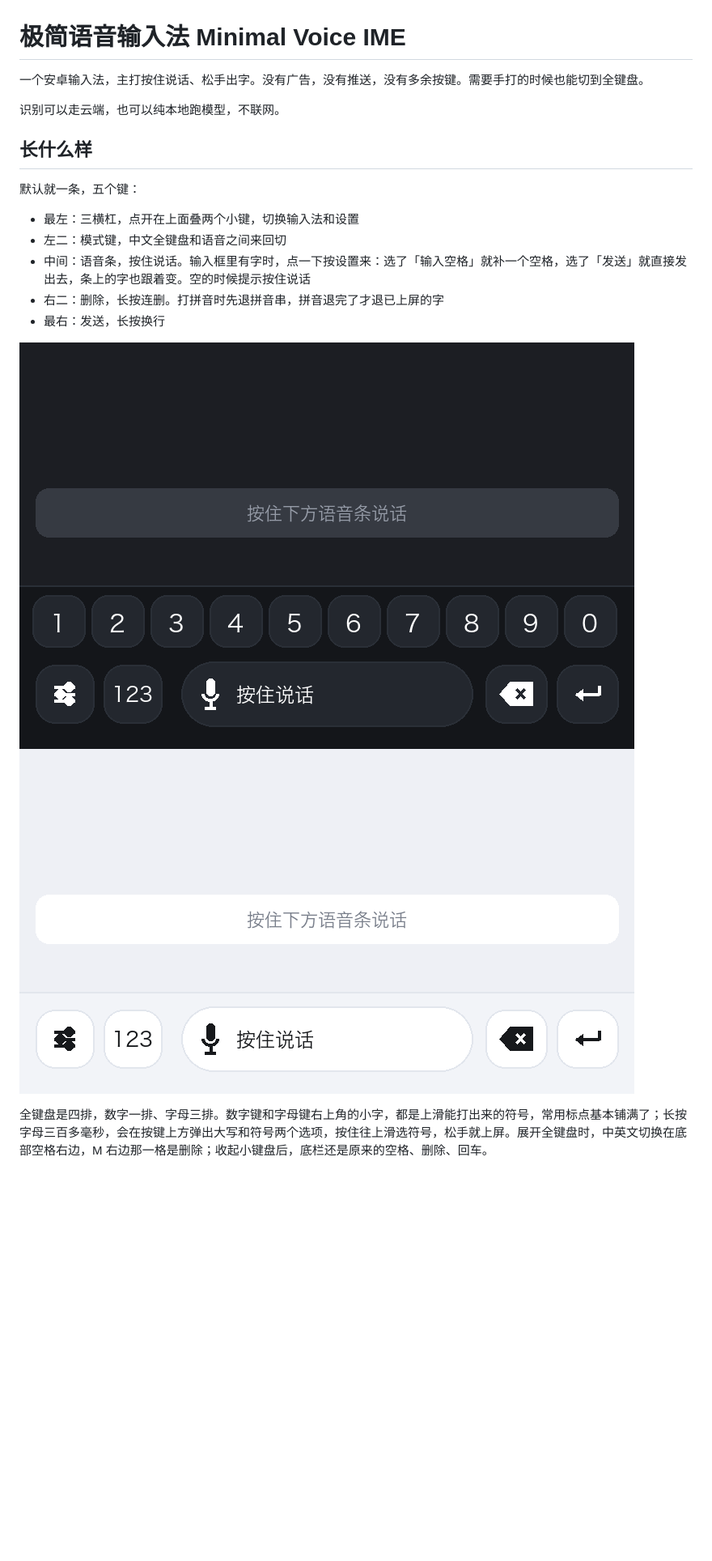
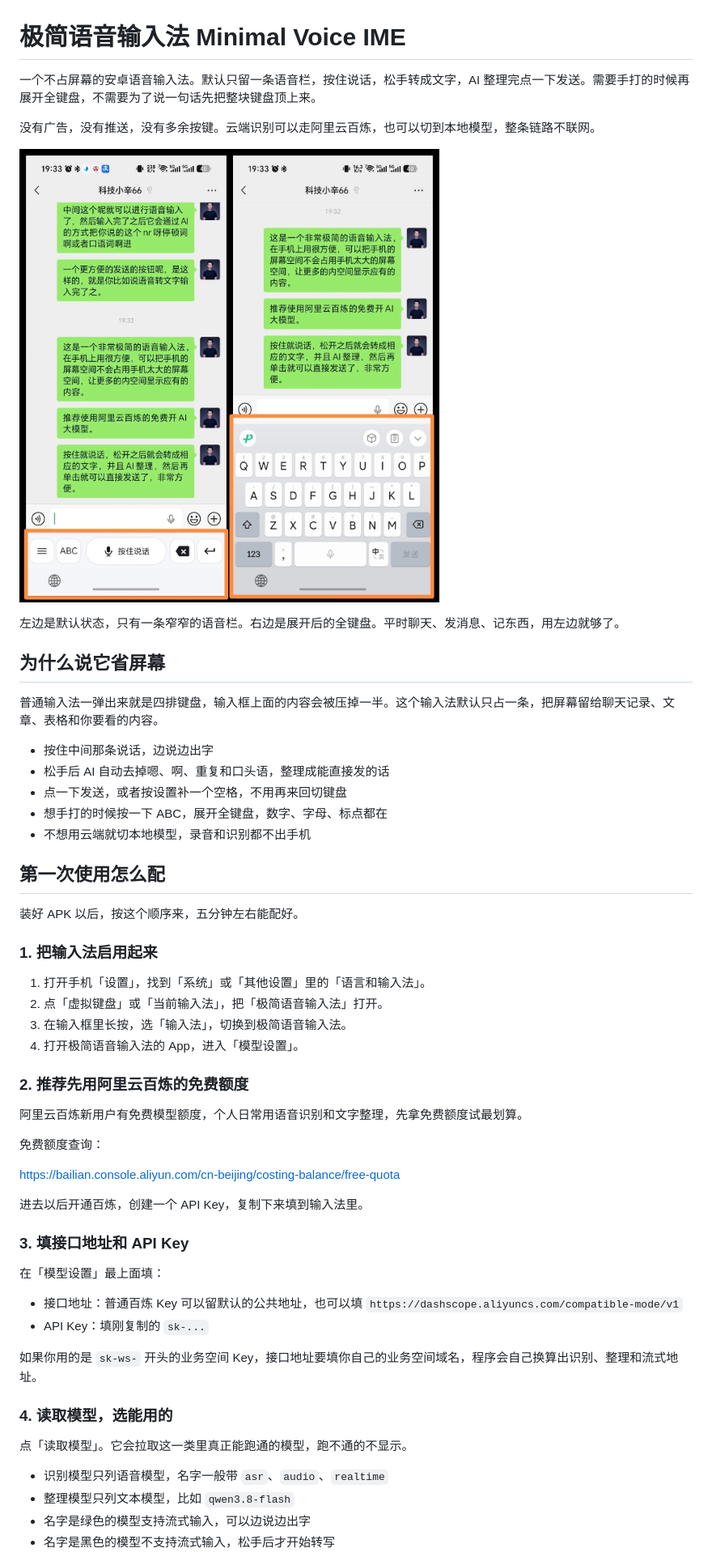
Before and after one commit to techxiaoxin/minimal-voice-ime, a Markdown page: README.md, the part around one of its changes. Shown at 81% size. GitHub-like rendering; pictures changed too: preview/readme-mini-vs-full.jpg (added); blank space fills up the shorter version.

```diff
--- a/README.md
+++ b/README.md
@@ -1,20 +1,59 @@
 # 极简语音输入法 Minimal Voice IME
 
-一个安卓输入法，主打按住说话、松手出字。没有广告，没有推送，没有多余按键。需要手打的时候也能切到全键盘。
+一个不占屏幕的安卓语音输入法。默认只留一条语音栏，按住说话，松手转成文字，AI 整理完点一下发送。需要手打的时候再展开全键盘，不需要为了说一句话先把整块键盘顶上来。
 
-识别可以走云端，也可以纯本地跑模型，不联网。
+没有广告，没有推送，没有多余按键。云端识别可以走阿里云百炼，也可以切到本地模型，整条链路不联网。
 
-## 长什么样
+![默认语音条和展开后的全键盘对比](preview/readme-mini-vs-full.jpg)
 
-默认就一条，五个键：
+左边是默认状态，只有一条窄窄的语音栏。右边是展开后的全键盘。平时聊天、发消息、记东西，用左边就够了。
 
-- 最左：三横杠，点开在上面叠两个小键，切换输入法和设置
-- 左二：模式键，中文全键盘和语音之间来回切
-- 中间：语音条，按住说话。输入框里有字时，点一下按设置来：选了「输入空格」就补一个空格，选了「发送」就直接发出去，条上的字也跟着变。空的时候提示按住说话
-- 右二：删除，长按连删。打拼音时先退拼音串，拼音退完了才退已上屏的字
-- 最右：发送，长按换行
+## 为什么说它省屏幕
 
-![深色](preview/keyboard_dark.png)
-![浅色](preview/keyboard_light.png)
+普通输入法一弹出来就是四排键盘，输入框上面的内容会被压掉一半。这个输入法默认只占一条，把屏幕留给聊天记录、文章、表格和你要看的内容。
 
-全键盘是四排，数字一排、字母三排。数字键和字母键右上角的小字，都是上滑能打出来的符号，常用标点基本铺满了；长按字母三百多毫秒，会在按键上方弹出大写和符号两个选项，按住往上滑选符号，松手就上屏。展开全键盘时，中英文切换在底部空格右边，M 右边那一格是删除；收起小键盘后，底栏还是原来的空格、删除、回车。
+- 按住中间那条说话，边说边出字
+- 松手后 AI 自动去掉嗯、啊、重复和口头语，整理成能直接发的话
+- 点一下发送，或者按设置补一个空格，不用再来回切键盘
+- 想手打的时候按一下 ABC，展开全键盘，数字、字母、标点都在
+- 不想用云端就切本地模型，录音和识别都不出手机
+
+## 第一次使用怎么配
+
+装好 APK 以后，按这个顺序来，五分钟左右能配好。
+
+### 1. 把输入法启用起来
+
+1. 打开手机「设置」，找到「系统」或「其他设置」里的「语言和输入法」。
+2. 点「虚拟键盘」或「当前输入法」，把「极简语音输入法」打开。
+3. 在输入框里长按，选「输入法」，切换到极简语音输入法。
+4. 打开极简语音输入法的 App，进入「模型设置」。
+
+### 2. 推荐先用阿里云百炼的免费额度
+
+阿里云百炼新用户有免费模型额度，个人日常用语音识别和文字整理，先拿免费额度试最划算。
+
+免费额度查询：
+
+https://bailian.console.aliyun.com/cn-beijing/costing-balance/free-quota
+
+进去以后开通百炼，创建一个 API Key，复制下来填到输入法里。
+
+### 3. 填接口地址和 API Key
+
+在「模型设置」最上面填：
+
+- 接口地址：普通百炼 Key 可以留默认的公共地址，也可以填 `https://dashscope.aliyuncs.com/compatible-mode/v1`
+- API Key：填刚复制的 `sk-...`
+
+如果你用的是 `sk-ws-` 开头的业务空间 Key，接口地址要填你自己的业务空间域名，程序会自己换算出识别、整理和流式地址。
+
+### 4. 读取模型，选能用的
+
+点「读取模型」。它会拉取这一类里真正能跑通的模型，跑不通的不显示。
+
+- 识别模型只列语音模型，名字一般带 `asr`、`audio`、`realtime`
+- 整理模型只列文本模型，比如 `qwen3.8-flash`
+- 名字是绿色的模型支持流式输入，可以边说边出字
+- 名字是黑色的模型不支持流式输入，松手后才开始转写
+
```
Also changed, not shown: other parts of README.md (+44 -20 lines), preview/readme-settings-model.jpg (added), preview/readme-settings-more.jpg (added).
